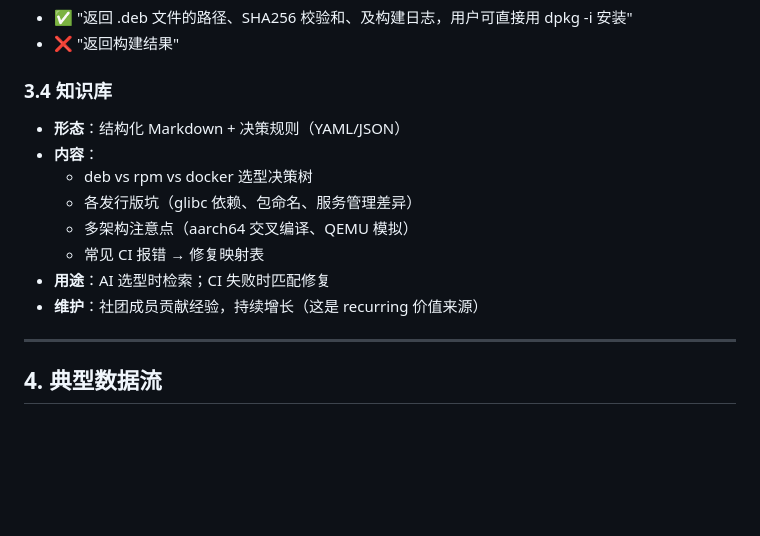
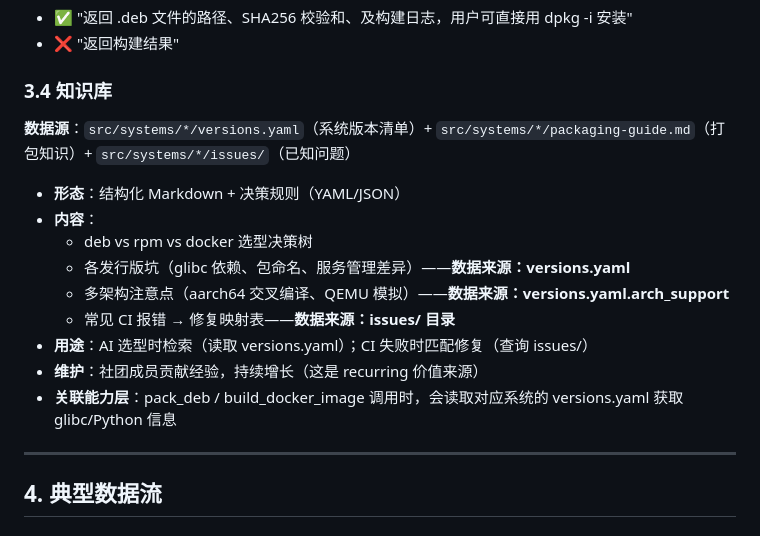
Before and after one commit to CDUESTC-OpenAtom-Open-Source-Club/ForgeKit, a Markdown page: docs/DESIGN.md, the part around one of its changes. Drawn GitHub-style; blank space fills up the shorter version.

```diff
--- a/docs/DESIGN.md
+++ b/docs/DESIGN.md
@@ -121,14 +121,18 @@ side_effect: 在 Docker buildx 容器中执行多架构构建
 - ❌ "返回构建结果"
 
 ### 3.4 知识库
+
+**数据源**：`src/systems/*/versions.yaml`（系统版本清单）+ `src/systems/*/packaging-guide.md`（打包知识）+ `src/systems/*/issues/`（已知问题）
+
 - **形态**：结构化 Markdown + 决策规则（YAML/JSON）
 - **内容**：
   - deb vs rpm vs docker 选型决策树
-  - 各发行版坑（glibc 依赖、包命名、服务管理差异）
-  - 多架构注意点（aarch64 交叉编译、QEMU 模拟）
-  - 常见 CI 报错 → 修复映射表
-- **用途**：AI 选型时检索；CI 失败时匹配修复
+  - 各发行版坑（glibc 依赖、包命名、服务管理差异）——**数据来源：versions.yaml**
+  - 多架构注意点（aarch64 交叉编译、QEMU 模拟）——**数据来源：versions.yaml.arch_support**
+  - 常见 CI 报错 → 修复映射表——**数据来源：issues/ 目录**
+- **用途**：AI 选型时检索（读取 versions.yaml）；CI 失败时匹配修复（查询 issues/）
 - **维护**：社团成员贡献经验，持续增长（这是 recurring 价值来源）
+- **关联能力层**：pack_deb / build_docker_image 调用时，会读取对应系统的 versions.yaml 获取 glibc/Python 信息
 
 ---
 
```
Also changed, not shown: other parts of docs/DESIGN.md (+50 -0 lines), src/systems/README.md (+36 -26 lines).
